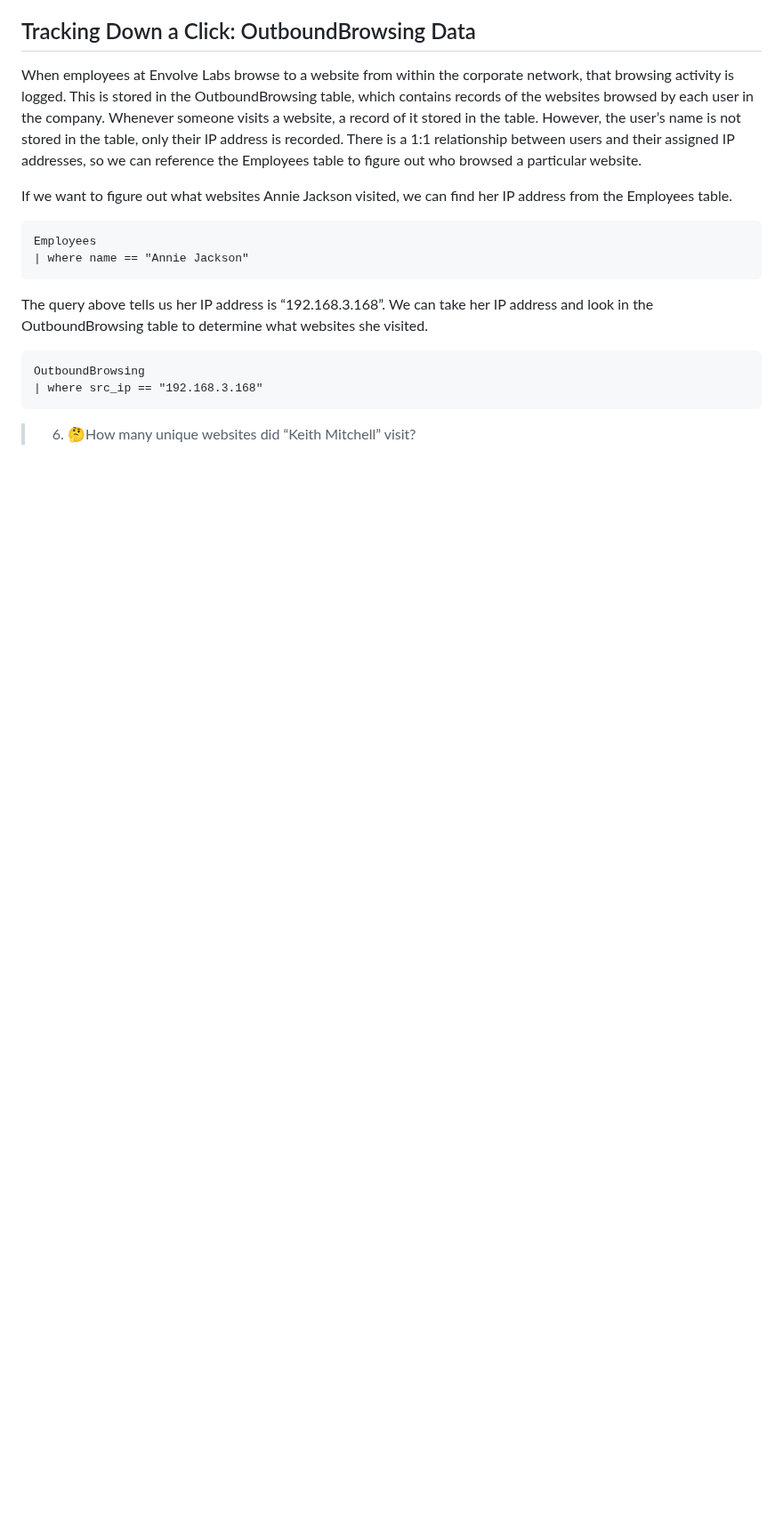
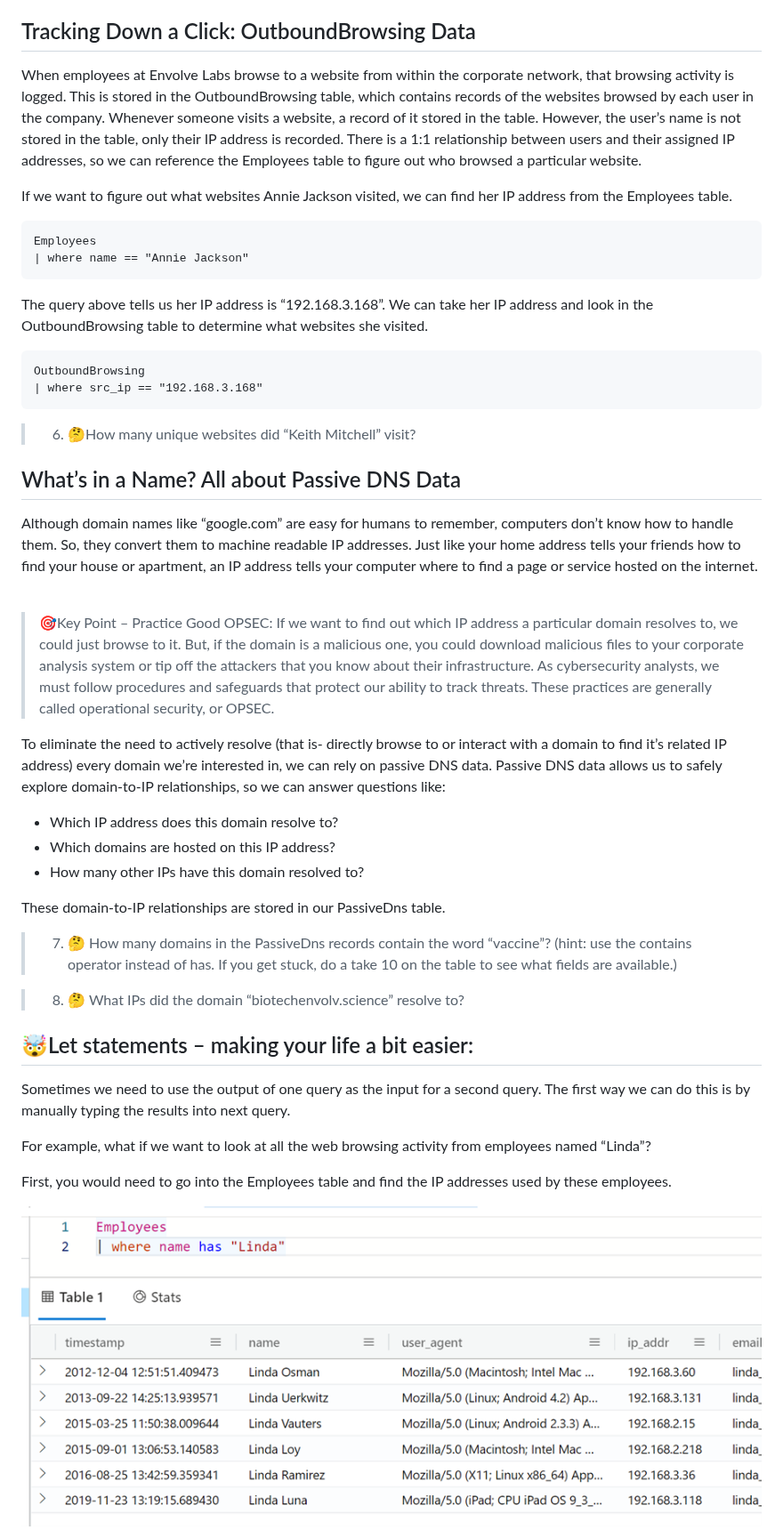
Before and after one commit to KC7-Foundation/kc7_data, a Markdown page: Module1_IntroToTI/README.md, the part around one of its changes. Shown at 89% size. GitHub-like rendering; pictures changed too: Module1_IntroToTI/let_pic1.png (added); blank space fills up the shorter version.

Commit message:
Update module 1

````diff
--- a/Module1_IntroToTI/README.md
+++ b/Module1_IntroToTI/README.md
@@ -201,3 +202,32 @@ OutboundBrowsing
 ```
 
 > 6. 🤔How many unique websites did “Keith Mitchell” visit?
+
+## What’s in a Name? All about Passive DNS Data
+
+Although domain names like “google.com” are easy for humans to remember, computers don’t know how to handle them. So, they convert them to machine readable IP addresses. Just like your home address tells your friends how to find your house or apartment, an IP address tells your computer where to find a page or service hosted on the internet.
+
+> 🎯Key Point – Practice Good OPSEC: If we want to find out which IP address a particular domain resolves to, we could just browse to it. But, if the domain is a malicious one, you could download malicious files to your corporate analysis system or tip off the attackers that you know about their infrastructure. As cybersecurity analysts, we must follow procedures and safeguards that protect our ability to track threats. These practices are generally called operational security, or OPSEC.
+
+To eliminate the need to actively resolve (that is- directly browse to or interact with a domain to find it’s related IP address) every domain we’re interested in, we can rely on passive DNS data. Passive DNS data allows us to safely explore domain-to-IP relationships, so we can answer questions like:
+
+- Which IP address does this domain resolve to?
+- Which domains are hosted on this IP address?
+- How many other IPs have this domain resolved to?
+
+These domain-to-IP relationships are stored in our PassiveDns table.
+
+> 7. 🤔 How many domains in the PassiveDns records contain the word “vaccine”? (hint: use the contains operator instead of has. If you get stuck, do a take 10 on the table to see what fields are available.)
+
+> 8. 🤔 What IPs did the domain “biotechenvolv.science” resolve to?
+
+## 🤯Let statements – making your life a bit easier:
+
+Sometimes we need to use the output of one query as the input for a second query.  The first way we can do this is by manually typing the results into next query.
+
+For example, what if we want to look at all the web browsing activity from employees named “Linda”?
+
+First, you would need to go into the Employees table and find the IP addresses used by these employees.
+
+![let statement-part 1](let_pic1.png)
+
````
Also changed, not shown: other parts of Module1_IntroToTI/README.md (+28 -0 lines), Module1_IntroToTI/let_pic2.png (added), Module1_IntroToTI/let_pic3.png (added), Module1_IntroToTI/let_pic4.png (added), Module1_IntroToTI/let_pic5.png (added), Module1_IntroToTI/let_pic6.png (added).
